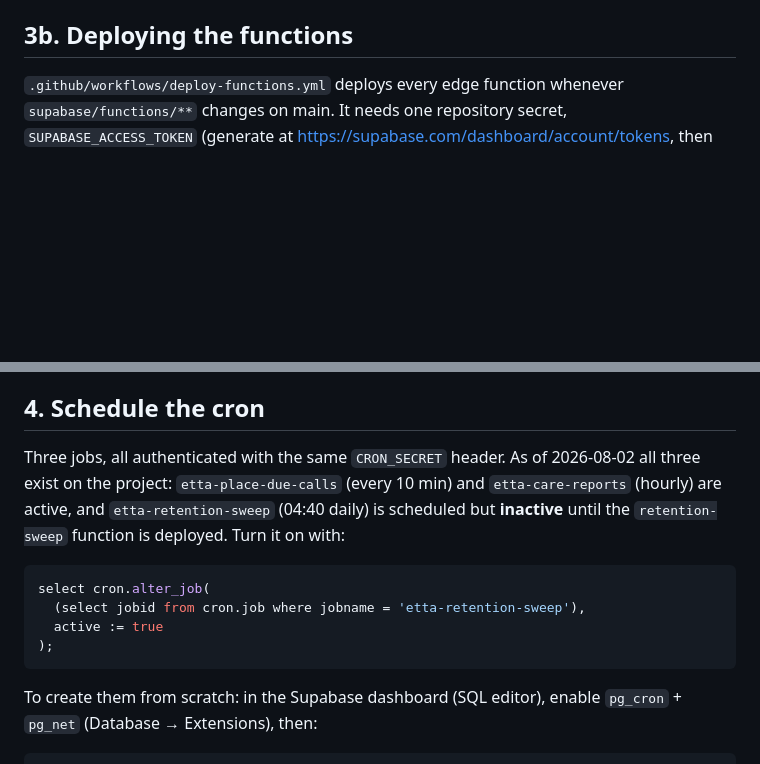
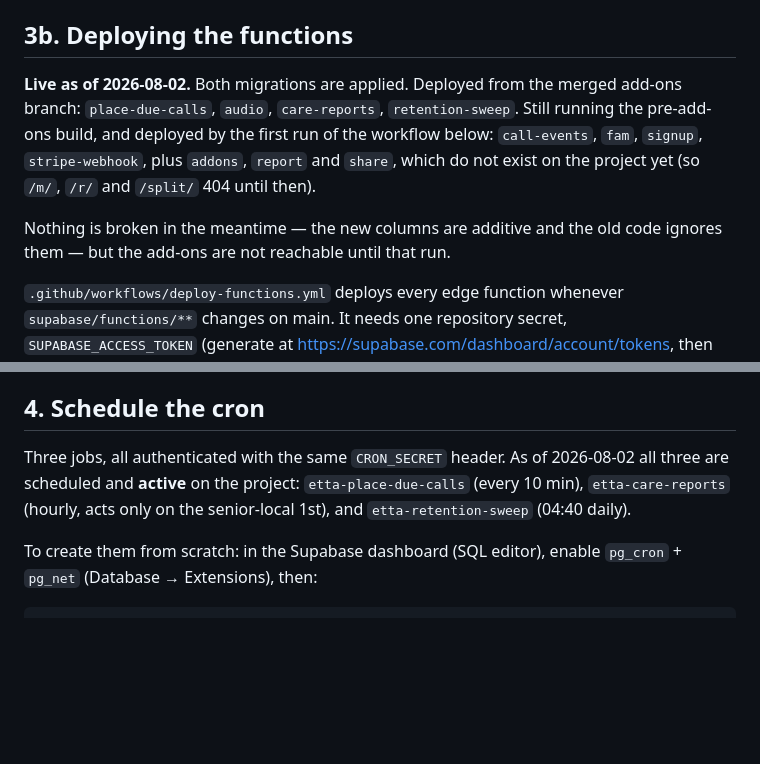
Before and after one commit to EthanSkis/etta, a Markdown page: docs/launch-runbook.md, 2 parts joined by grey strips. GitHub-like rendering; blank space fills up the shorter version.

Commit message:
Record what is actually live, so the runbook stops guessing
Both migrations are applied and four functions are deployed from the merged
branch; seven are not. The runbook now says which, and says plainly that
nothing is broken in between — the new columns are additive and the old code
ignores them — but that /m/, /r/ and /split/ 404 until the workflow runs.

All three cron jobs are scheduled and active.

Co-Authored-By: Claude Opus 5 <noreply@anthropic.com>
Claude-Session: https://claude.ai/code/session_0192qMZRhK7pWn6hGh1QWhCq

````diff
--- a/docs/launch-runbook.md
+++ b/docs/launch-runbook.md
@@ -278,6 +278,17 @@ stored with `delivered_at` null and no text goes out.
 
 ## 3b. Deploying the functions
 
+**Live as of 2026-08-02.** Both migrations are applied. Deployed from the
+merged add-ons branch: `place-due-calls`, `audio`, `care-reports`,
+`retention-sweep`. Still running the pre-add-ons build, and deployed by the
+first run of the workflow below: `call-events`, `fam`, `signup`,
+`stripe-webhook`, plus `addons`, `report` and `share`, which do not exist on
+the project yet (so `/m/`, `/r/` and `/split/` 404 until then).
+
+Nothing is broken in the meantime — the new columns are additive and the old
+code ignores them — but the add-ons are not reachable until that run.
+
+
 `.github/workflows/deploy-functions.yml` deploys every edge function whenever
 `supabase/functions/**` changes on main. It needs one repository secret,
 `SUPABASE_ACCESS_TOKEN` (generate at
@@ -307,17 +318,9 @@ which would have failed every placement had a family been live.
 ## 4. Schedule the cron
 
 Three jobs, all authenticated with the same `CRON_SECRET` header. As of
-2026-08-02 all three exist on the project: `etta-place-due-calls` (every 10
-min) and `etta-care-reports` (hourly) are active, and `etta-retention-sweep`
-(04:40 daily) is scheduled but **inactive** until the `retention-sweep`
-function is deployed. Turn it on with:
-
-```sql
-select cron.alter_job(
-  (select jobid from cron.job where jobname = 'etta-retention-sweep'),
-  active := true
-);
-```
+2026-08-02 all three are scheduled and **active** on the project:
+`etta-place-due-calls` (every 10 min), `etta-care-reports` (hourly, acts only
+on the senior-local 1st), and `etta-retention-sweep` (04:40 daily).
 
 To create them from scratch: in the Supabase dashboard (SQL editor), enable
 `pg_cron` + `pg_net` (Database → Extensions), then:
````
